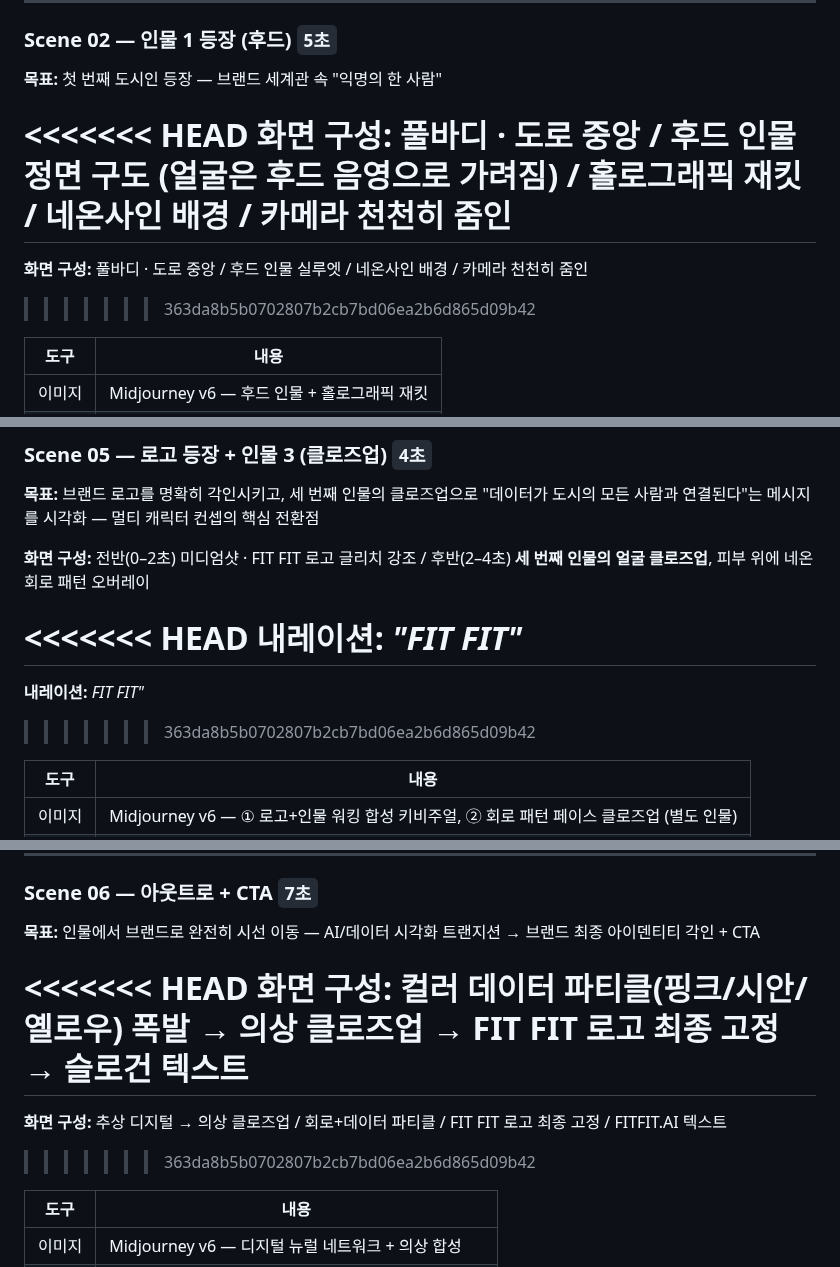
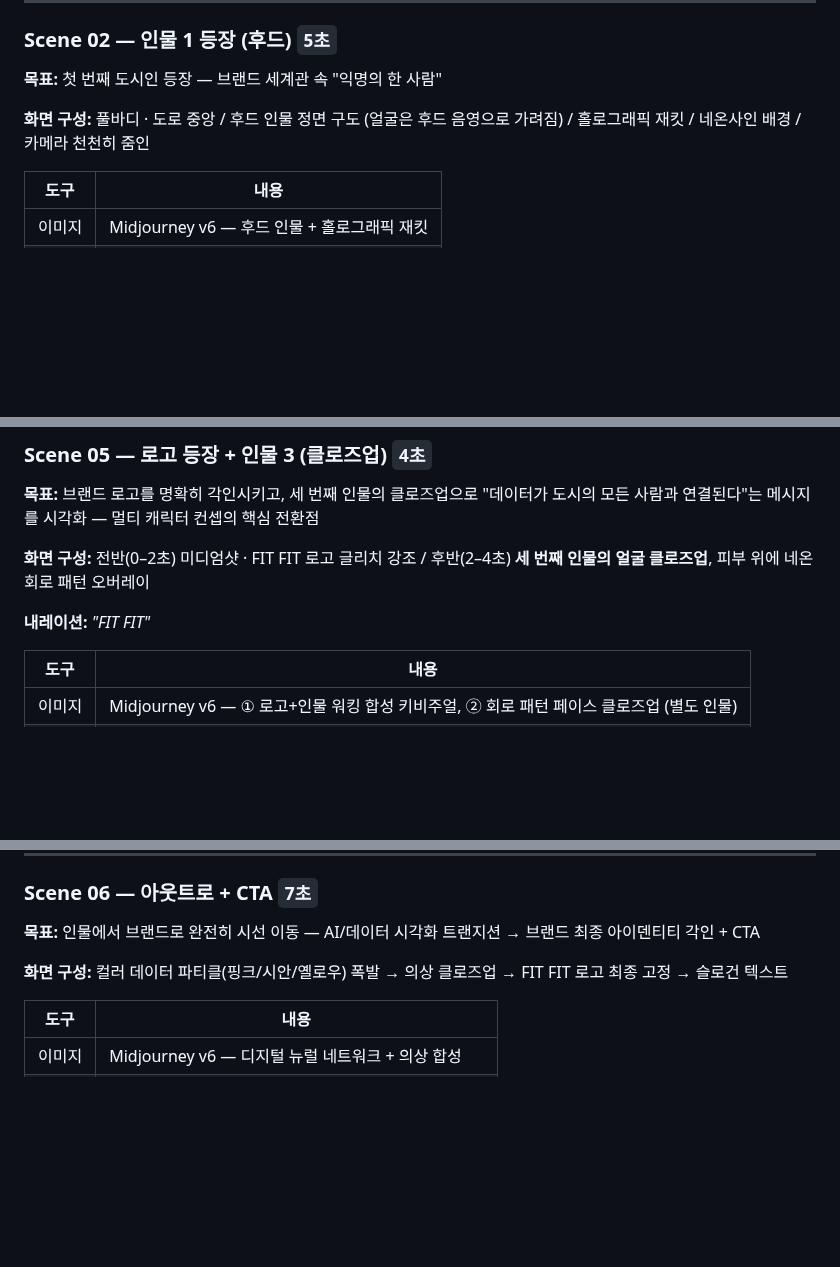
Before and after one commit to toto6343/codyssey, a Markdown page: B1-2/FitFit_Storyboard.md, 3 parts joined by grey strips. GitHub-like rendering; blank space fills up the shorter version.

Commit message:
fix: resolve merge conflict markers

```diff
--- a/B1-2/FitFit_Storyboard.md
+++ b/B1-2/FitFit_Storyboard.md
@@ -108,11 +108,7 @@ heavy fog, distant silhouette of a figure standing center frame, cinematic wide
 
 **목표:** 첫 번째 도시인 등장 — 브랜드 세계관 속 "익명의 한 사람"
 
-<<<<<<< HEAD
 **화면 구성:** 풀바디 · 도로 중앙 / 후드 인물 정면 구도 (얼굴은 후드 음영으로 가려짐) / 홀로그래픽 재킷 / 네온사인 배경 / 카메라 천천히 줌인
-=======
-**화면 구성:** 풀바디 · 도로 중앙 / 후드 인물 실루엣 / 네온사인 배경 / 카메라 천천히 줌인
->>>>>>> 363da8b5b0702807b2cb7bd06ea2b6d865d09b42
 
 | 도구 | 내용 |
 |------|------|
@@ -197,11 +193,7 @@ cinematic color grade, --ar 16:9 --sref [style_ref]
 
 **화면 구성:** 전반(0–2초) 미디엄샷 · FIT FIT 로고 글리치 강조 / 후반(2–4초) **세 번째 인물의 얼굴 클로즈업**, 피부 위에 네온 회로 패턴 오버레이
 
-<<<<<<< HEAD
 **내레이션:** *"FIT FIT"*
-=======
-**내레이션:** *FIT FIT"*
->>>>>>> 363da8b5b0702807b2cb7bd06ea2b6d865d09b42
 
 | 도구 | 내용 |
 |------|------|
@@ -228,11 +220,7 @@ eyes closed, pink cyan lighting, futuristic biometric data visualization, --ar 1
 
 **목표:** 인물에서 브랜드로 완전히 시선 이동 — AI/데이터 시각화 트랜지션 → 브랜드 최종 아이덴티티 각인 + CTA
 
-<<<<<<< HEAD
 **화면 구성:** 컬러 데이터 파티클(핑크/시안/옐로우) 폭발 → 의상 클로즈업 → FIT FIT 로고 최종 고정 → 슬로건 텍스트
-=======
-**화면 구성:** 추상 디지털 → 의상 클로즈업 / 회로+데이터 파티클 / FIT FIT 로고 최종 고정 / FITFIT.AI 텍스트
->>>>>>> 363da8b5b0702807b2cb7bd06ea2b6d865d09b42
 
 | 도구 | 내용 |
 |------|------|
```
